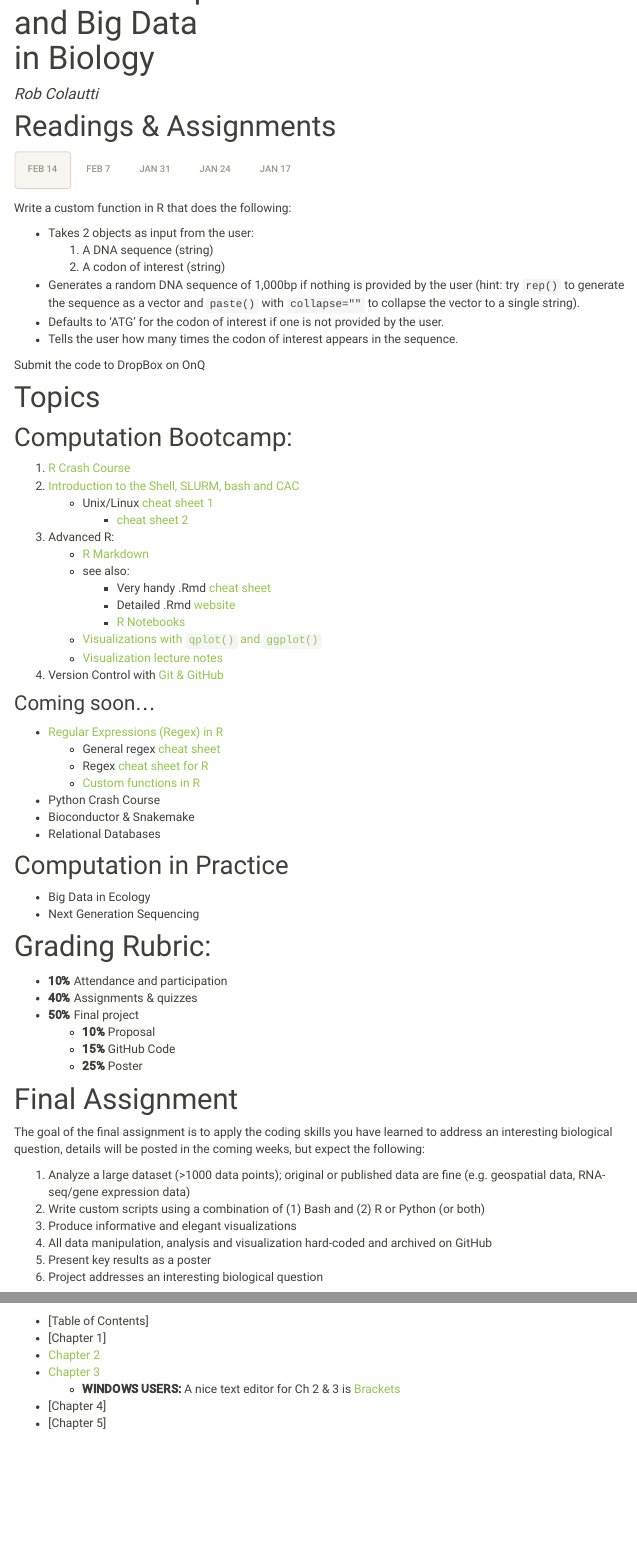
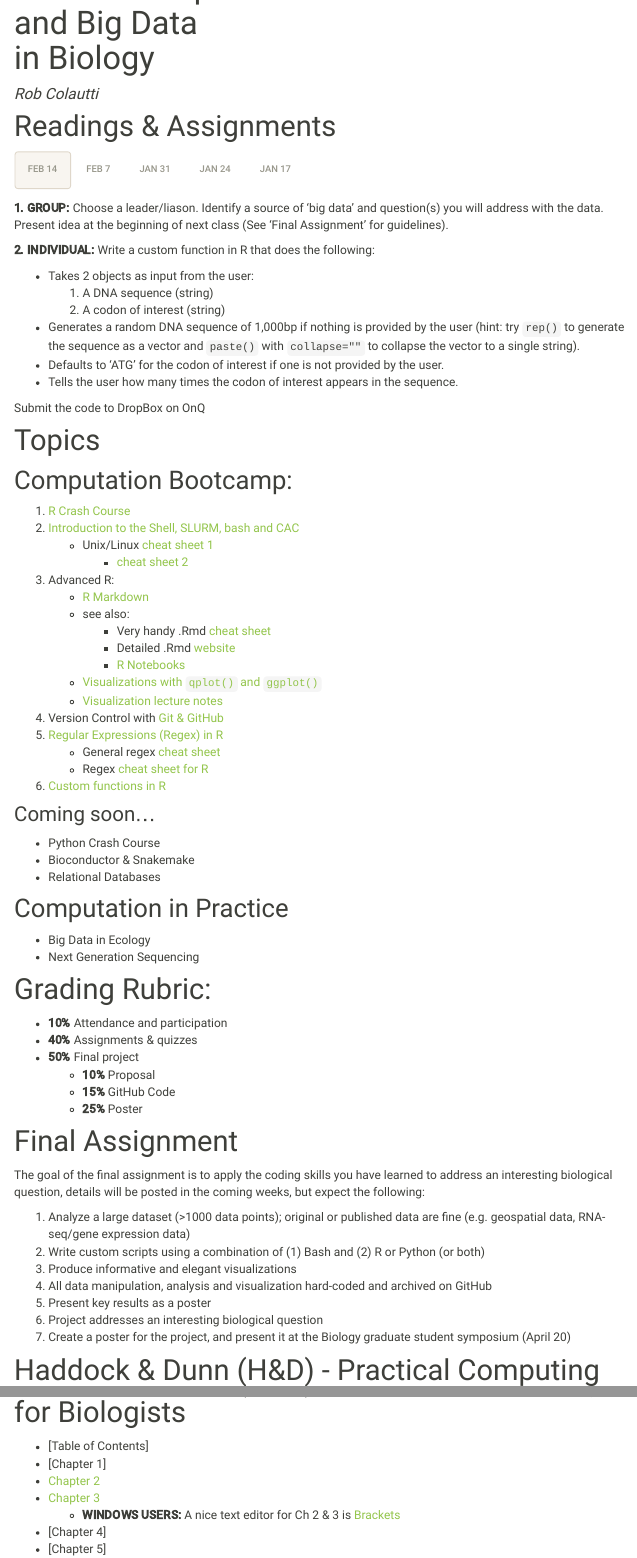
Before and after one commit to ColauttiLab/ColauttiLab.github.io, an R Markdown document (biol812.Rmd): the page in a window 1100 px wide, from 160 px down, and a second part further down, joined at a grey line. The pictures show the output file biol812.html that the author committed with the source, opened offline; menus at the side of the page are left out.

Commit message:
Updates Feb 7

```diff
--- a/biol812.Rmd
+++ b/biol812.Rmd
@@ -12,7 +12,9 @@ output: html_document
 
 ## Feb 14
 
-Write a custom function in R that does the following:
+__1. GROUP:__ Choose a leader/liason. Identify a source of 'big data' and question(s) you will address with the data. Present idea at the beginning of next class (See 'Final Assignment' for guidelines).
+
+__2. INDIVIDUAL:__ Write a custom function in R that does the following:
 
   * Takes 2 objects as input from the user:
       1. A DNA sequence (string)
@@ -66,12 +68,12 @@ Haddock & Dunn Chapters 4 & 5 (Windows users, use MobaXTerm)
       + [Visualizations with `qplot()` and `ggplot()`](./RCrashCourse/2_qplot.html)
       + [Visualization lecture notes](./Lecures/Graphical_Concepts.pdf)
   4. Version Control with [Git & GitHub](http://swcarpentry.github.io/git-novice/)
+  5. [Regular Expressions (Regex) in R](./RCrashCourse/4_regex.html)
+    + General regex [cheat sheet](https://www.cheatography.com/davechild/cheat-sheets/regular-expressions/pdf/)
+    + Regex [cheat sheet for R](https://www.rstudio.com/wp-content/uploads/2016/09/RegExCheatsheet.pdf)
+  6. [Custom functions in R](./RCrashCourse/5_advanced.html)
 
 ### Coming soon...
-  * [Regular Expressions (Regex) in R](./RCrashCourse/4_regex.html)
-    + General regex [cheat sheet](https://www.cheatography.com/davechild/cheat-sheets/regular-expressions/pdf/)
-    + Regex [cheat sheet for R](https://www.rstudio.com/wp-content/uploads/2016/09/RegExCheatsheet.pdf)
-    + [Custom functions in R](./RCrashCourse/5_advanced.html)
   * Python Crash Course
   * Bioconductor & Snakemake
   * Relational Databases
@@ -100,6 +102,7 @@ The goal of the final assignment is to apply the coding skills you have learned
 4. All data manipulation, analysis and visualization hard-coded and archived on GitHub
 4. Present key results as a poster
 5. Project addresses an interesting biological question
+6. Create a poster for the project, and present it at the Biology graduate student symposium (April 20)
 
 
 # Haddock & Dunn (H&D) - Practical Computing for Biologists
```
Also changed, not shown: biol812.html.
